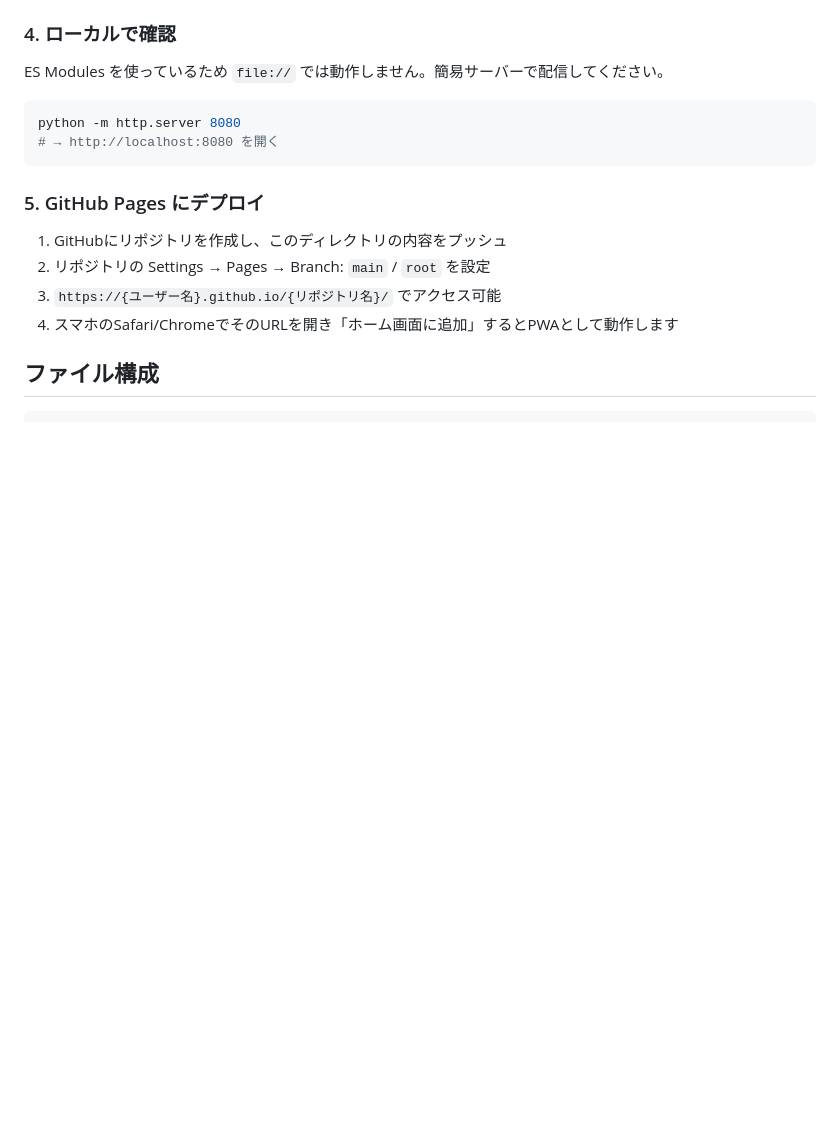
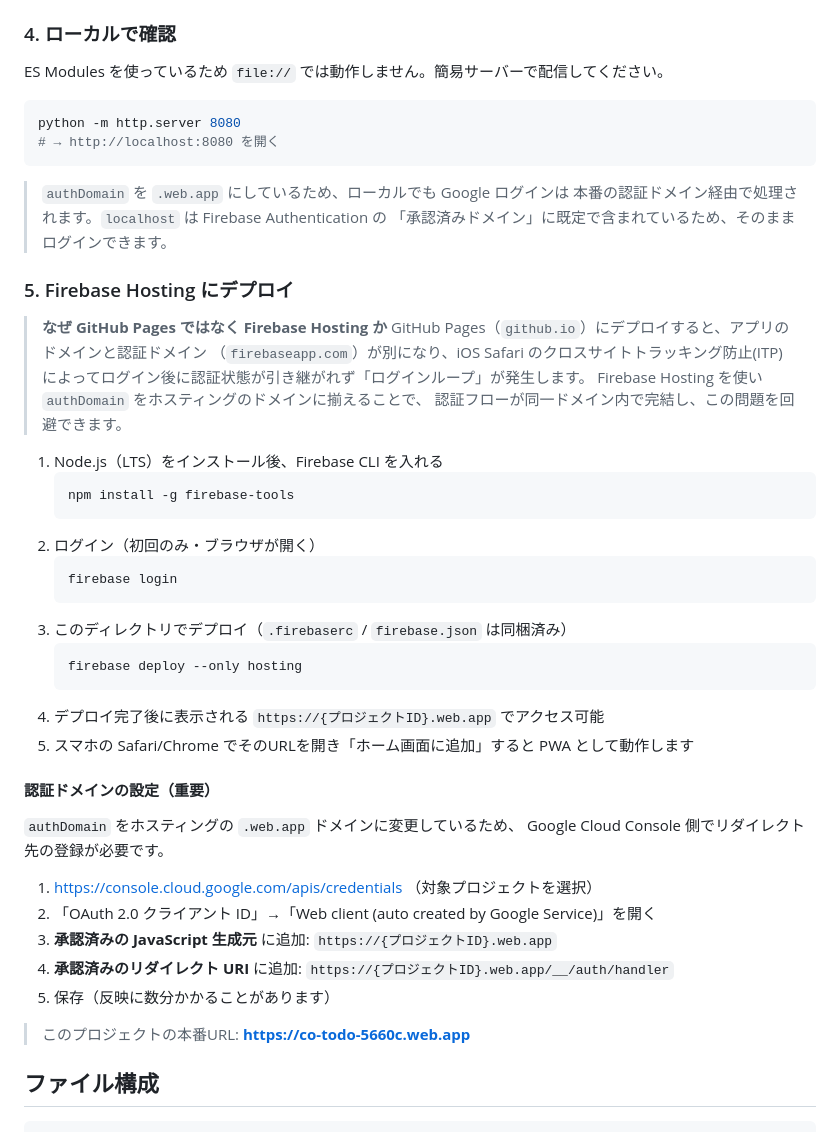
Before and after one commit to budoutou9900-beep/co-todo, a Markdown page: README.md, the part around the change. Drawn GitHub-style; blank space fills up the shorter version.

Commit message:
READMEのデプロイ手順をFirebase Hostingに更新
GitHub PagesではSafari ITPによりログインループが発生するため、
Firebase Hosting + authDomainをweb.appに揃える構成に変更した経緯と、
Google Cloud ConsoleでのリダイレクトURI設定手順を追記。

````diff
--- a/README.md
+++ b/README.md
@@ -31,12 +31,46 @@ python -m http.server 8080
 # → http://localhost:8080 を開く
 ```
 
-### 5. GitHub Pages にデプロイ
+> `authDomain` を `.web.app` にしているため、ローカルでも Google ログインは
+> 本番の認証ドメイン経由で処理されます。`localhost` は Firebase Authentication の
+> 「承認済みドメイン」に既定で含まれているため、そのままログインできます。
 
-1. GitHubにリポジトリを作成し、このディレクトリの内容をプッシュ
-2. リポジトリの Settings → Pages → Branch: `main` / `root` を設定
-3. `https://{ユーザー名}.github.io/{リポジトリ名}/` でアクセス可能
-4. スマホのSafari/ChromeでそのURLを開き「ホーム画面に追加」するとPWAとして動作します
+### 5. Firebase Hosting にデプロイ
+
+> **なぜ GitHub Pages ではなく Firebase Hosting か**
+> GitHub Pages（`github.io`）にデプロイすると、アプリのドメインと認証ドメイン
+> （`firebaseapp.com`）が別になり、iOS Safari のクロスサイトトラッキング防止(ITP)
+> によってログイン後に認証状態が引き継がれず「ログインループ」が発生します。
+> Firebase Hosting を使い `authDomain` をホスティングのドメインに揃えることで、
+> 認証フローが同一ドメイン内で完結し、この問題を回避できます。
+
+1. Node.js（LTS）をインストール後、Firebase CLI を入れる
+   ```bash
+   npm install -g firebase-tools
+   ```
+2. ログイン（初回のみ・ブラウザが開く）
+   ```bash
+   firebase login
+   ```
+3. このディレクトリでデプロイ（`.firebaserc` / `firebase.json` は同梱済み）
+   ```bash
+   firebase deploy --only hosting
+   ```
+4. デプロイ完了後に表示される `https://{プロジェクトID}.web.app` でアクセス可能
+5. スマホの Safari/Chrome でそのURLを開き「ホーム画面に追加」すると PWA として動作します
+
+#### 認証ドメインの設定（重要）
+
+`authDomain` をホスティングの `.web.app` ドメインに変更しているため、
+Google Cloud Console 側でリダイレクト先の登録が必要です。
+
+1. https://console.cloud.google.com/apis/credentials （対象プロジェクトを選択）
+2. 「OAuth 2.0 クライアント ID」→「Web client (auto created by Google Service)」を開く
+3. **承認済みの JavaScript 生成元** に追加: `https://{プロジェクトID}.web.app`
+4. **承認済みのリダイレクト URI** に追加: `https://{プロジェクトID}.web.app/__/auth/handler`
+5. 保存（反映に数分かかることがあります）
+
+> このプロジェクトの本番URL: **https://co-todo-5660c.web.app**
 
 ## ファイル構成
 
````
